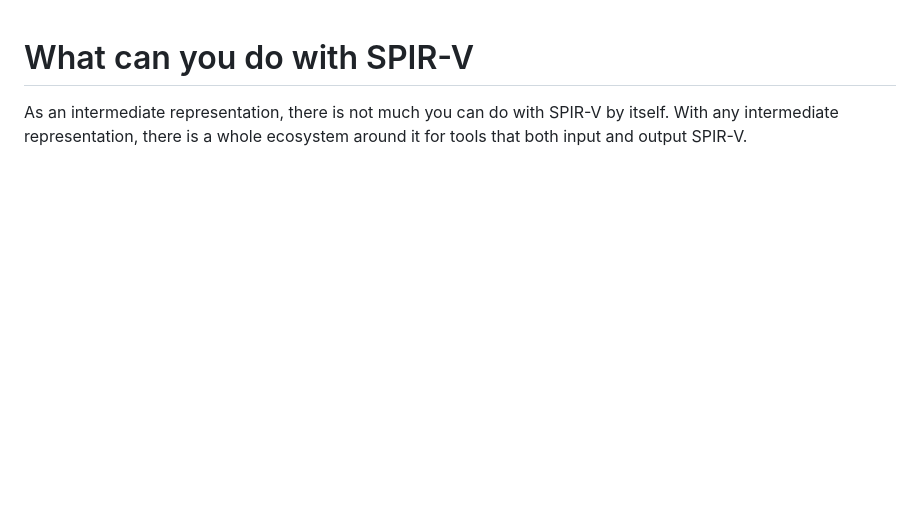
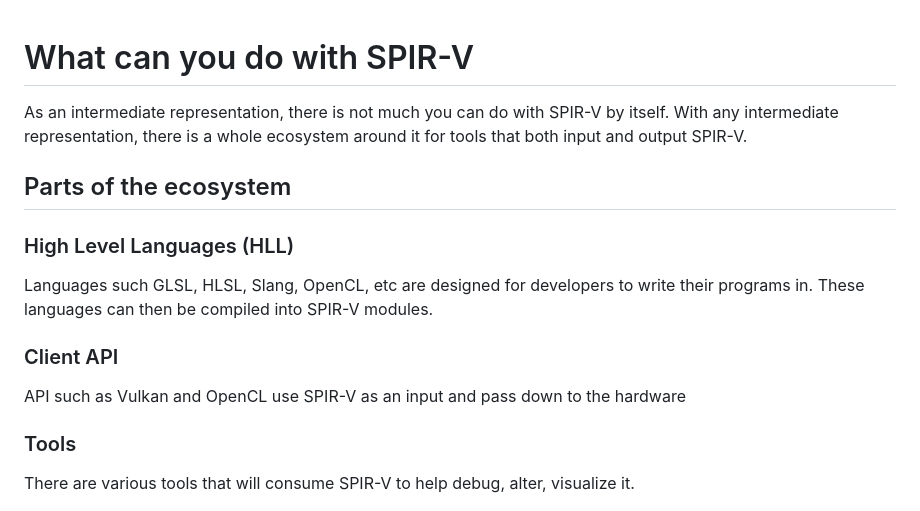
Before and after one commit to KhronosGroup/SPIRV-Guide, a Markdown page: chapters/what_spirv_can_do.md, the part around the change. Drawn GitHub-style; blank space fills up the shorter version.

Commit message:
Update What Is SPIR-V chapter

```diff
--- a/chapters/what_spirv_can_do.md
+++ b/chapters/what_spirv_can_do.md
@@ -1,6 +1,20 @@
 # What can you do with SPIR-V
 
 As an intermediate representation, there is not much you can do with SPIR-V by itself. With any intermediate representation, there is a whole ecosystem around it for tools that both input and output SPIR-V.
+
+## Parts of the ecosystem
+
+### High Level Languages (HLL)
+
+Languages such GLSL, HLSL, Slang, OpenCL, etc are designed for developers to write their programs in. These languages can then be compiled into SPIR-V modules.
+
+### Client API
+
+API such as Vulkan and OpenCL use SPIR-V as an input and pass down to the hardware
+
+### Tools
+
+There are various tools that will consume SPIR-V to help debug, alter, visualize it.
 
 ![what_spirv_can_do_ecosystem.png](../images/what_spirv_can_do_ecosystem.png))
 
```
Also changed, not shown: chapters/what_is_spirv.md (+12 -1 lines), images/what_is_spirv_cpu.png (added), images/what_is_spirv_gpu.png (added), images/what_is_spirv_overview.png (deleted).
